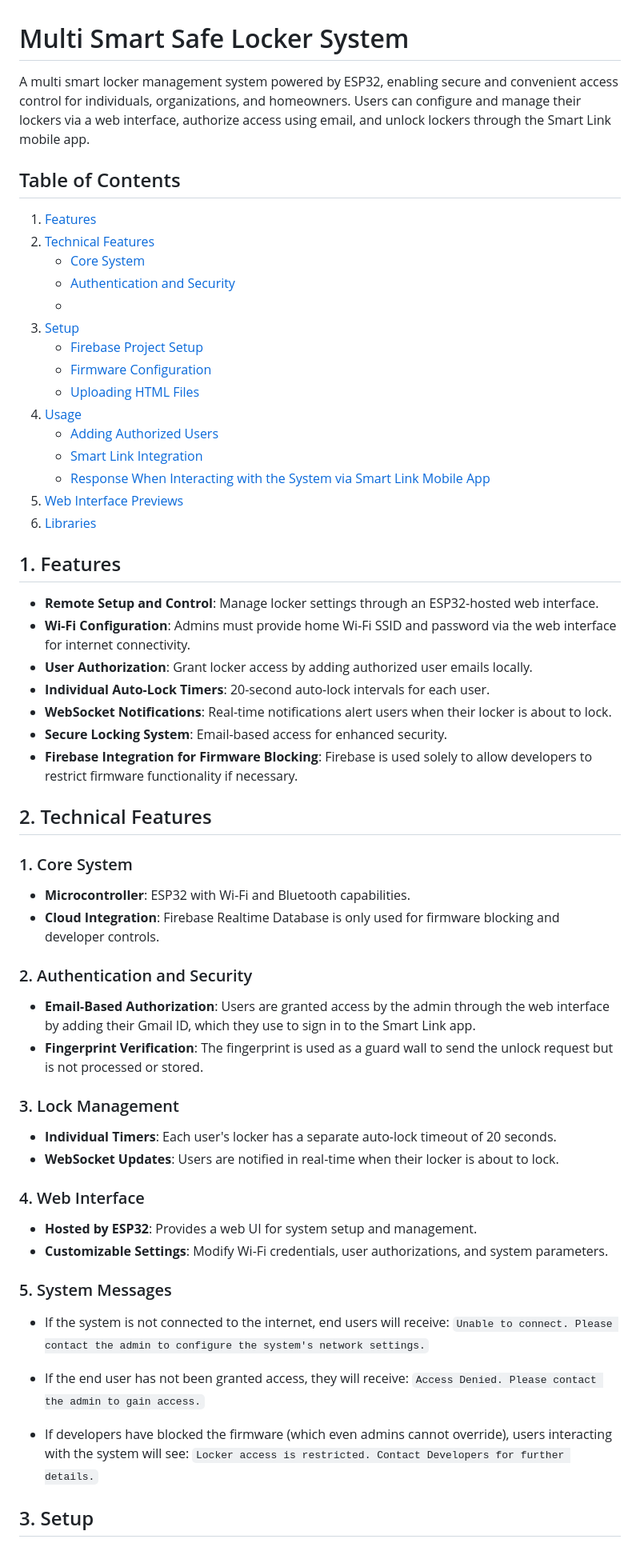
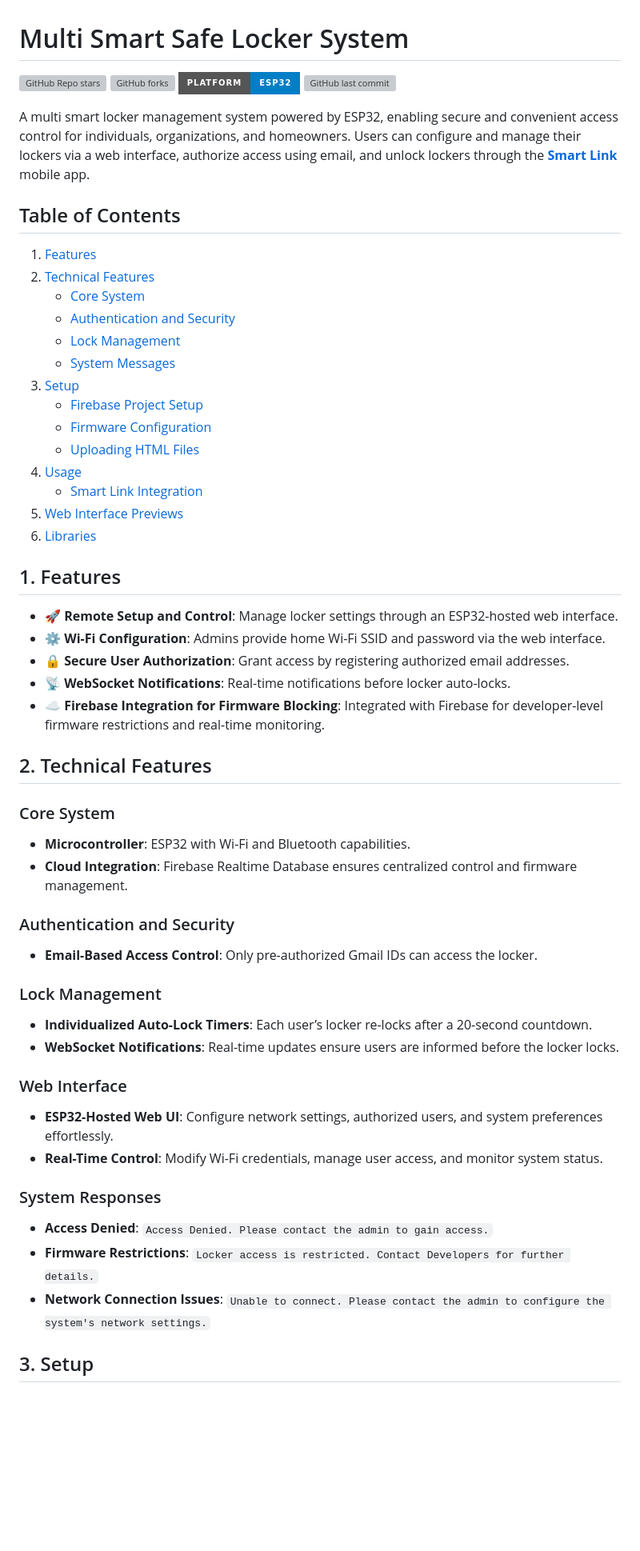
Before and after one commit to mediocre9/esp-32-smart-safe-locker, a Markdown page: README.md, the part around one of its changes. Shown at 80% size. Rendered like a GitHub page; badges without logos; blank space fills up the shorter version; grey boxes are pictures that could not be loaded.

Commit message:
docs: update `README.md`
add badges
Refined readme docs and formatting

```diff
--- a/README.md
+++ b/README.md
@@ -1,6 +1,11 @@
 # Multi Smart Safe Locker System
 
-A multi smart locker management system powered by ESP32, enabling secure and convenient access control for individuals, organizations, and homeowners. Users can configure and manage their lockers via a web interface, authorize access using email, and unlock lockers through the Smart Link mobile app.
+![GitHub Repo stars](https://img.shields.io/github/stars/mediocre9/esp-32-smart-safe-locker?style=for-the-badge)
+![GitHub forks](https://img.shields.io/github/forks/mediocre9/esp-32-smart-safe-locker?style=for-the-badge)
+![Platform](https://img.shields.io/badge/platform-ESP32-blue?style=for-the-badge)
+![GitHub last commit](https://img.shields.io/github/last-commit/mediocre9/esp-32-smart-safe-locker?style=for-the-badge)
+
+A multi smart locker management system powered by ESP32, enabling secure and convenient access control for individuals, organizations, and homeowners. Users can configure and manage their lockers via a web interface, authorize access using email, and unlock lockers through the **[Smart Link](https://github.com/mediocre9/smart-link)** mobile app.
 
 ## Table of Contents
 
@@ -9,59 +14,50 @@ A multi smart locker management system powered by ESP32, enabling secure and con
     - [Core System](#core-system)
-    - [Authentication and Security]()
-    -
-3. [Setup](#setup)
+    - [Authentication and Security](#authentication-and-security)
+    - [Lock Management](#lock-management)
+    - [System Messages](#system-responses)
+3. [Setup](#3-setup)
     - [Firebase Project Setup](#firebase-project-setup)
     - [Firmware Configuration](#firmware-configuration)
     - [Uploading HTML Files](#uploading-html-files)
-4. [Usage](#usage)
-    - [Adding Authorized Users](#adding-authorized-users)
+4. [Usage](#4-usage)
     - [Smart Link Integration](#smart-link-integration)
-    - [Response When Interacting with the System via Smart Link Mobile App](#response-when-interacting-with-the-system-via-smart-link-mobile-app)
-5. [Web Interface Previews](#web-interface-previews)
-6. [Libraries](#libraries)
+5. [Web Interface Previews](#5-admin-panel-web-interface-previews)
+6. [Libraries](#6-libraries)
 
 ## 1. Features
 
--   **Remote Setup and Control**: Manage locker settings through an ESP32-hosted web interface.
--   **Wi-Fi Configuration**: Admins must provide home Wi-Fi SSID and password via the web interface for internet connectivity.
--   **User Authorization**: Grant locker access by adding authorized user emails locally.
--   **Individual Auto-Lock Timers**: 20-second auto-lock intervals for each user.
--   **WebSocket Notifications**: Real-time notifications alert users when their locker is about to lock.
--   **Secure Locking System**: Email-based access for enhanced security.
--   **Firebase Integration for Firmware Blocking**: Firebase is used solely to allow developers to restrict firmware functionality if necessary.
+- 🚀 **Remote Setup and Control**: Manage locker settings through an ESP32-hosted web interface.
+- ⚙️ **Wi-Fi Configuration**: Admins provide home Wi-Fi SSID and password via the web interface.
+- 🔒 **Secure User Authorization**: Grant access by registering authorized email addresses.
+- 📡 **WebSocket Notifications**: Real-time notifications before locker auto-locks.
+- ☁️ **Firebase Integration for Firmware Blocking**: Integrated with Firebase for developer-level firmware restrictions and real-time monitoring.
 
 ## 2. Technical Features
 
-### 1. Core System
+### Core System
 
--   **Microcontroller**: ESP32 with Wi-Fi and Bluetooth capabilities.
--   **Cloud Integration**: Firebase Realtime Database is only used for firmware blocking and developer controls.
+- **Microcontroller**: ESP32 with Wi-Fi and Bluetooth capabilities.
+- **Cloud Integration**: Firebase Realtime Database ensures centralized control and firmware management.
 
-### 2. Authentication and Security
+### Authentication and Security
 
--   **Email-Based Authorization**: Users are granted access by the admin through the web interface by adding their Gmail ID, which they use to sign in to the Smart Link app.
--   **Fingerprint Verification**: The fingerprint is used as a guard wall to send the unlock request but is not processed or stored.
+- **Email-Based Access Control**: Only pre-authorized Gmail IDs can access the locker.
 
-### 3. Lock Management
+### Lock Management
 
--   **Individual Timers**: Each user's locker has a separate auto-lock timeout of 20 seconds.
--   **WebSocket Updates**: Users are notified in real-time when their locker is about to lock.
+- **Individualized Auto-Lock Timers**: Each user’s locker re-locks after a 20-second countdown.
+- **WebSocket Notifications**: Real-time updates ensure users are informed before the locker locks.
 
-### 4. Web Interface
+### Web Interface
 
--   **Hosted by ESP32**: Provides a web UI for system setup and management.
--   **Customizable Settings**: Modify Wi-Fi credentials, user authorizations, and system parameters.
+- **ESP32-Hosted Web UI**: Configure network settings, authorized users, and system preferences effortlessly.
+- **Real-Time Control**: Modify Wi-Fi credentials, manage user access, and monitor system status.
 
-### 5. System Messages
+### System Responses
 
--   If the system is not connected to the internet, end users will receive:
-    `Unable to connect. Please contact the admin to configure the system's network settings.`
-
--   If the end user has not been granted access, they will receive:
-    `Access Denied. Please contact the admin to gain access.`
-
--   If developers have blocked the firmware (which even admins cannot override), users interacting with the system will see:
-    `Locker access is restricted. Contact Developers for further details.`
+- **Access Denied**: `Access Denied. Please contact the admin to gain access.`
+- **Firmware Restrictions**: `Locker access is restricted. Contact Developers for further details.`
+- **Network Connection Issues**: `Unable to connect. Please contact the admin to configure the system's network settings.`
 
 ## 3. Setup
 
```
Also changed, not shown: other parts of README.md (+23 -58 lines).
